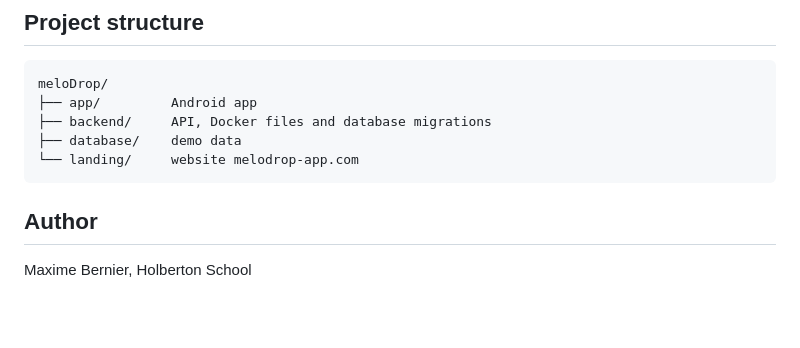
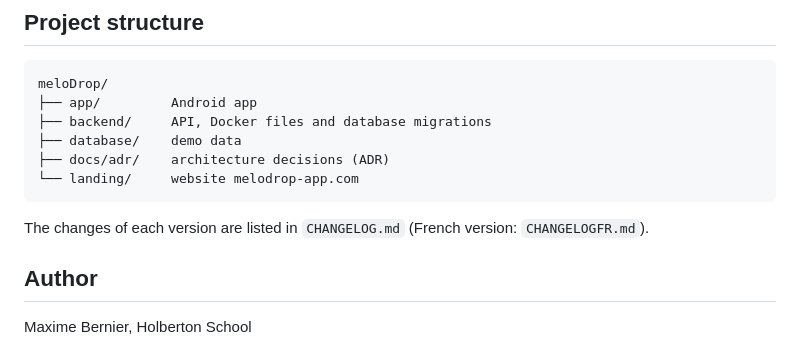
Before and after one commit to meloDrop/meloDrop, a Markdown page: README.md, the part around the change. Drawn GitHub-style; blank space fills up the shorter version.

````diff
--- a/README.md
+++ b/README.md
@@ -173,8 +173,10 @@ meloDrop/
 ├── app/         Android app
 ├── backend/     API, Docker files and database migrations
 ├── database/    demo data
+├── docs/adr/    architecture decisions (ADR)
 └── landing/     website melodrop-app.com
 ```
+The changes of each version are listed in `CHANGELOG.md` (French version: `CHANGELOGFR.md`).
 
 ## Author
 
````
